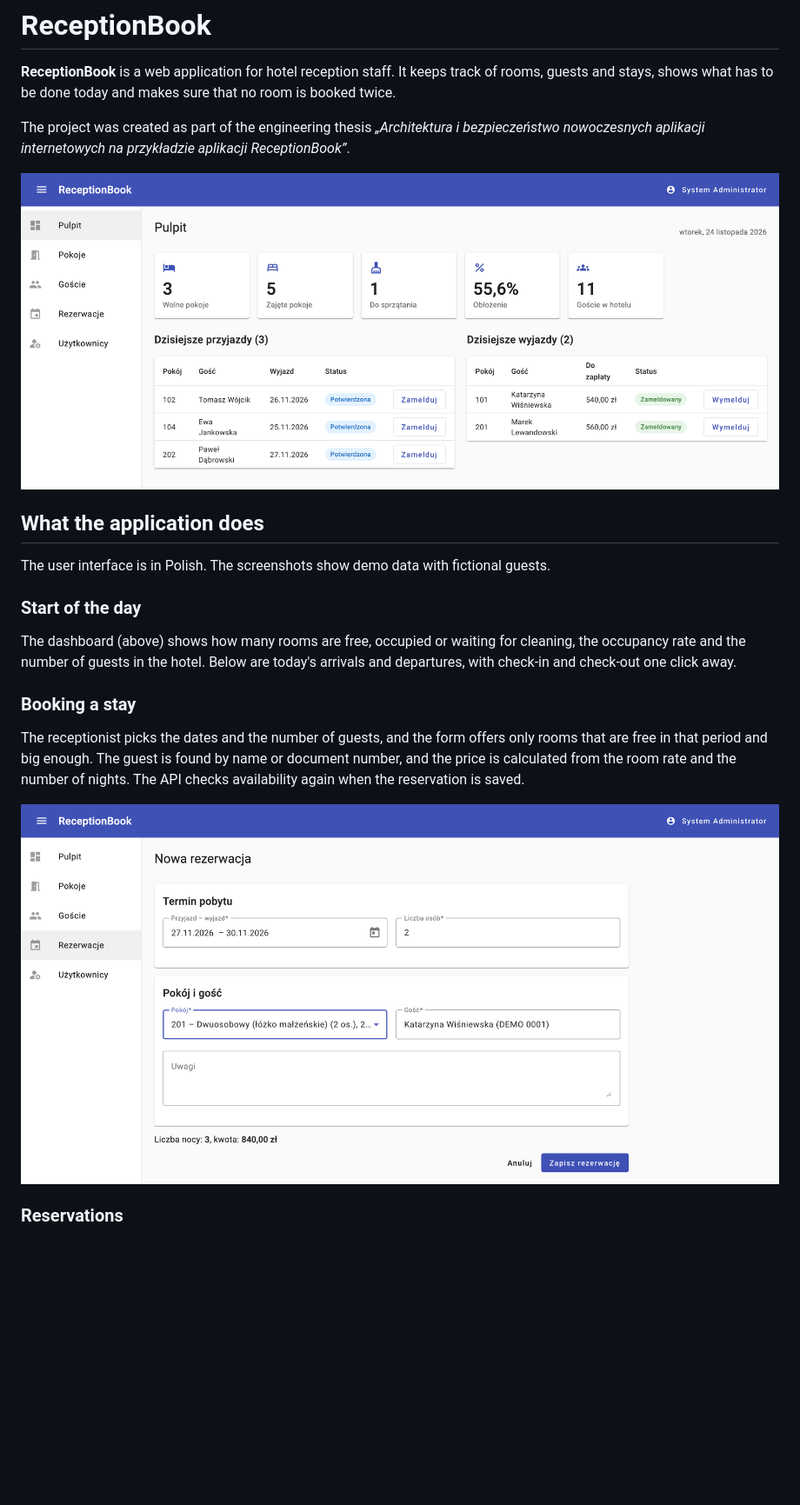
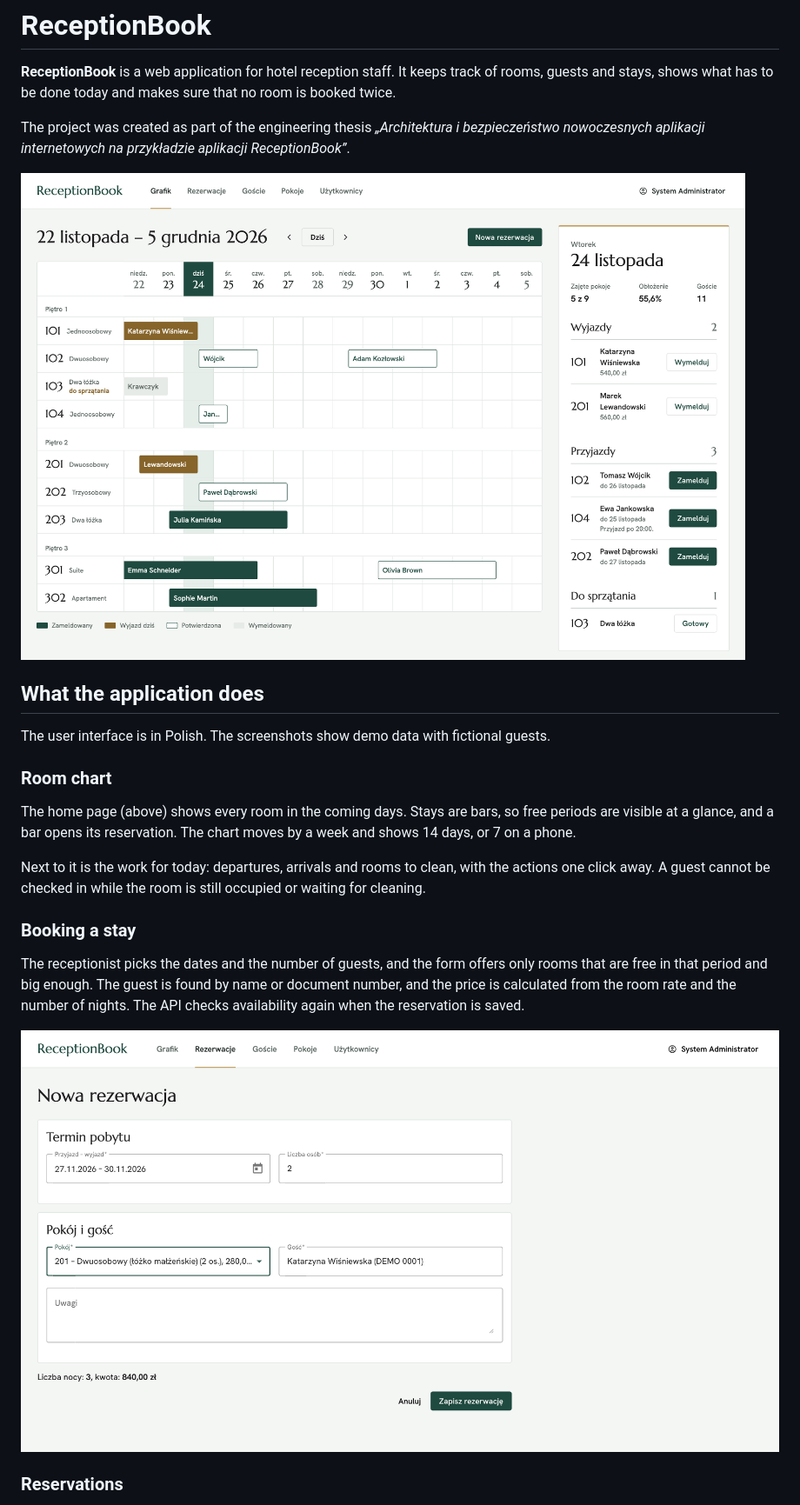
Before and after one commit to emilgruzalski/reception-book, a Markdown page: README.md, the part around one of its changes. Shown at 87% size. GitHub-like rendering; pictures changed too: docs/screenshots/dashboard.png, docs/screenshots/new-reservation.png; blank space fills up the shorter version.

```diff
--- a/README.md
+++ b/README.md
@@ -12,10 +12,13 @@ The project was created as part of the engineering thesis
 
 The user interface is in Polish. The screenshots show demo data with fictional guests.
 
-### Start of the day
+### Room chart
 
-The dashboard (above) shows how many rooms are free, occupied or waiting for cleaning, the occupancy rate and the number
-of guests in the hotel. Below are today's arrivals and departures, with check-in and check-out one click away.
+The home page (above) shows every room in the coming days. Stays are bars, so free periods are visible at a glance, and
+a bar opens its reservation. The chart moves by a week and shows 14 days, or 7 on a phone.
+
+Next to it is the work for today: departures, arrivals and rooms to clean, with the actions one click away. A guest
+cannot be checked in while the room is still occupied or waiting for cleaning.
 
 ### Booking a stay
 
```
Also changed, not shown: other parts of README.md (+3 -3 lines), docs/screenshots/mobile.png, docs/screenshots/reservations.png, docs/screenshots/rooms.png.
